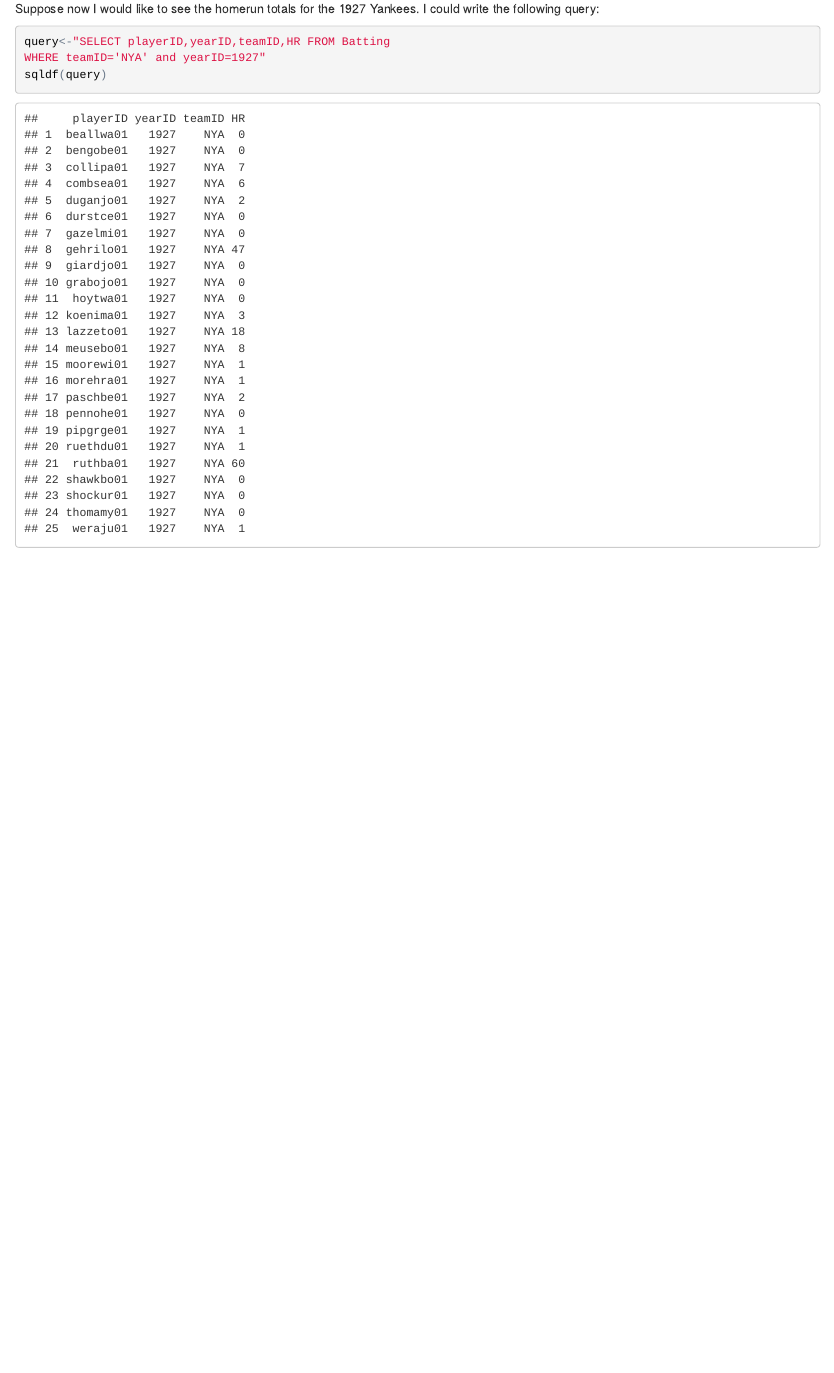
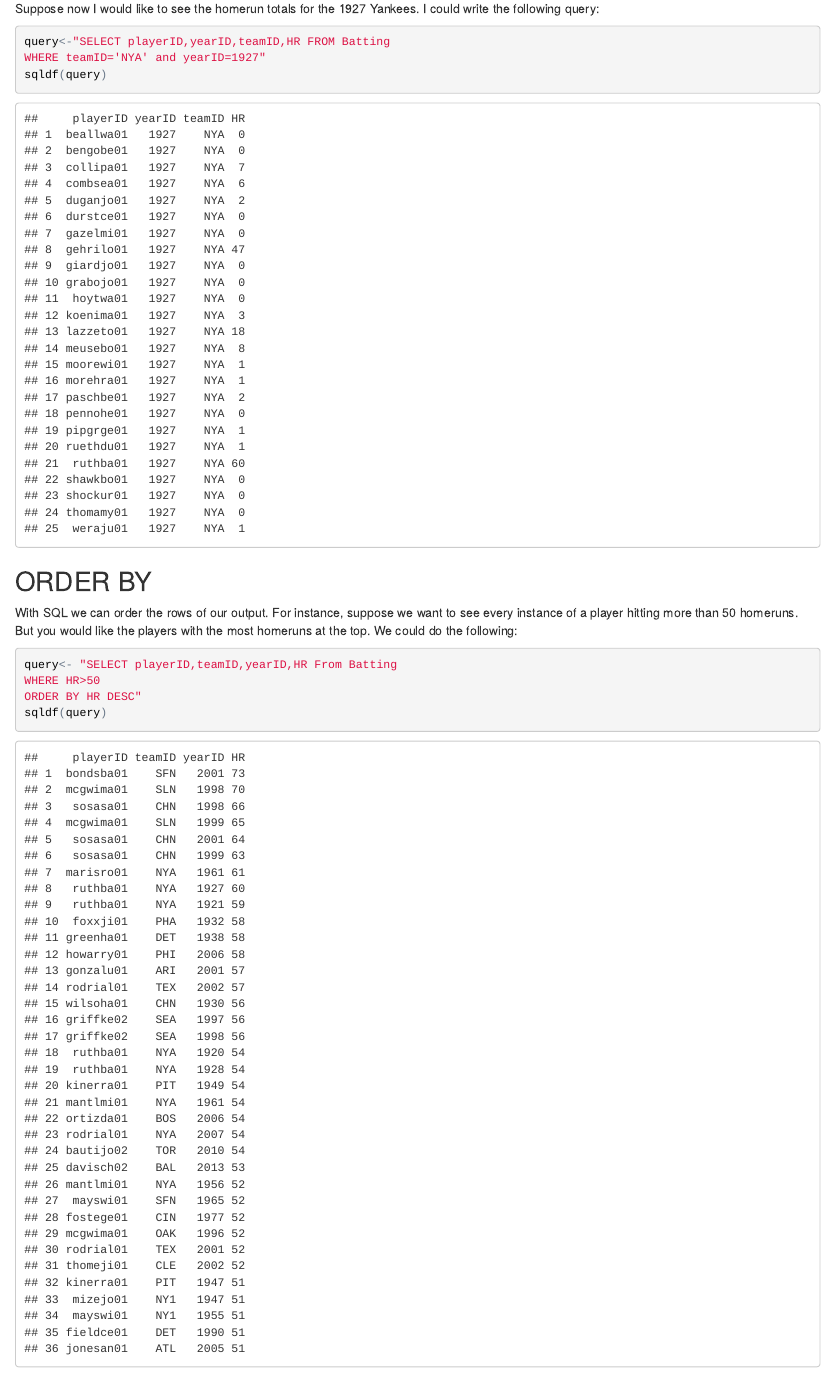
Before and after one commit to shiege76/website, an R Markdown document (index.Rmd): the page in a window 1100 px wide, from 240 px down. The pictures show the output file index.html that the author committed with the source, opened offline.

Commit message:
began order by section

````diff
--- a/index.Rmd
+++ b/index.Rmd
@@ -19,3 +19,16 @@
 WHERE teamID='NYA' and yearID=1927"
 sqldf(query)
 ```
+
+
+
+## ORDER BY
+
+With SQL we can order the rows of our output. For instance, suppose we want to see every instance of a player hitting more than 50 homeruns. But you would like the players with the most homeruns at the top. We could do the following:
+
+```{r}
+query<- "SELECT playerID,teamID,yearID,HR From Batting
+WHERE HR>50
+ORDER BY HR DESC"
+sqldf(query)
+```
````
Also changed, not shown: index.html.
